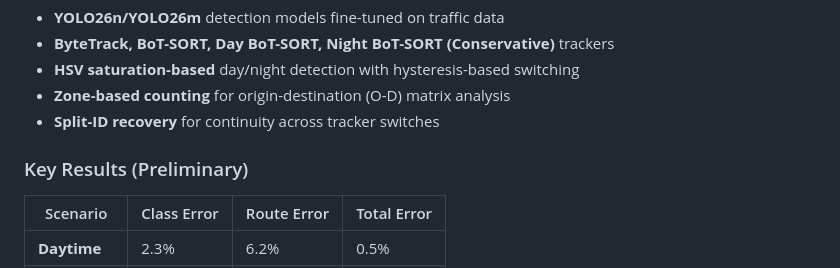
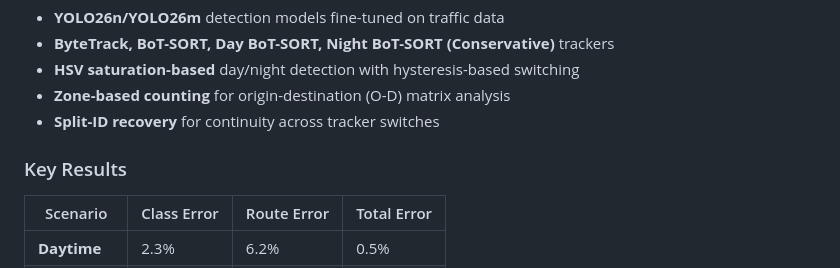
Before and after one commit to sondreehaugen/Master_thesis, a Markdown page: README.md, the part around the change. Rendered like a GitHub page.

Commit message:
Update Key Results section in README

```diff
--- a/README.md
+++ b/README.md
@@ -14,7 +14,7 @@ This system detects and tracks vehicles and pedestrians across dynamic lighting
 - **Zone-based counting** for origin-destination (O-D) matrix analysis
 - **Split-ID recovery** for continuity across tracker switches
 
-### Key Results (Preliminary)
+### Key Results
 | Scenario | Class Error | Route Error | Total Error |
 |----------|-------------|-------------|-------------|
 | **Daytime** | 2.3% | 6.2% | 0.5% |
```
